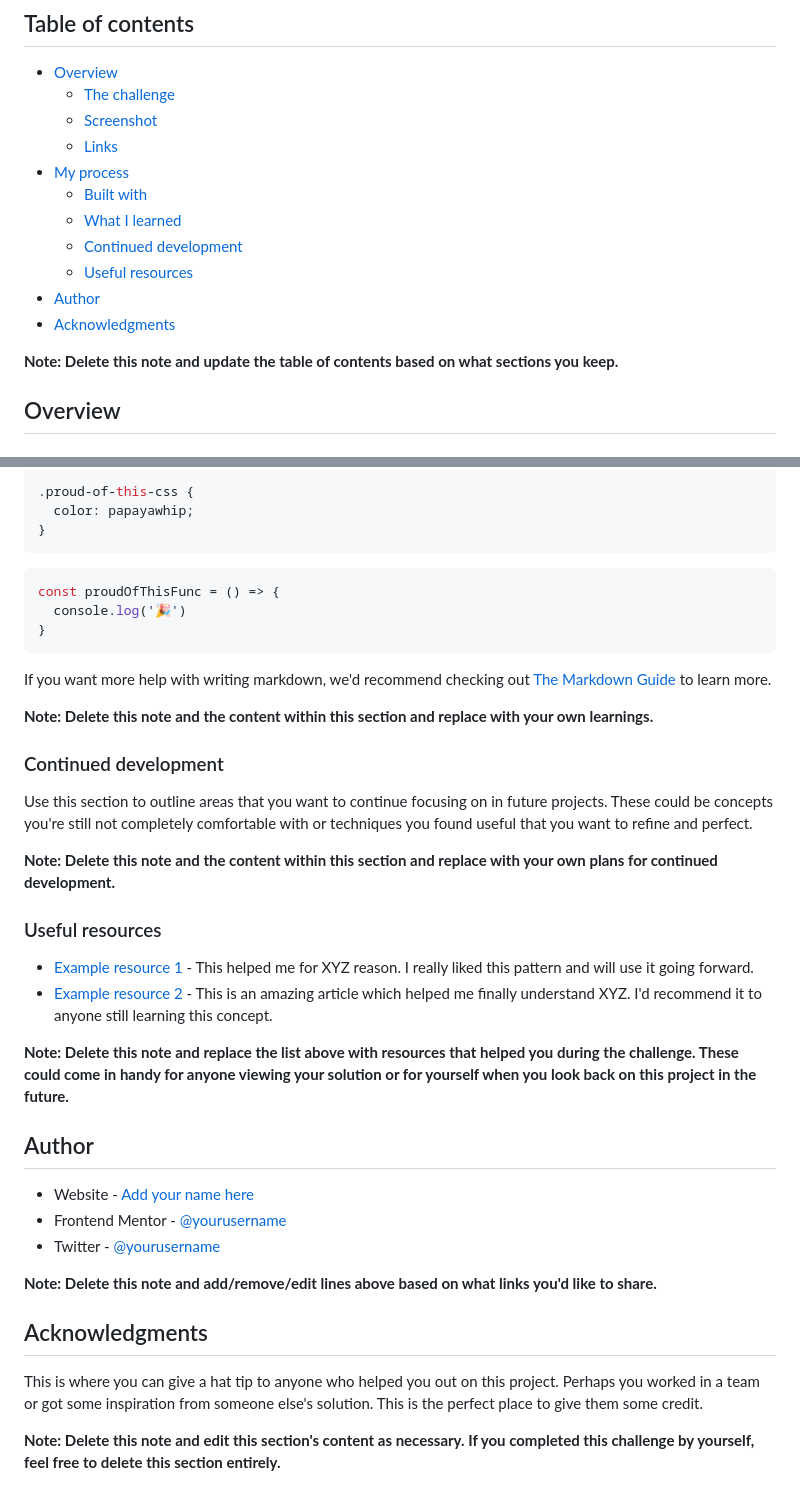
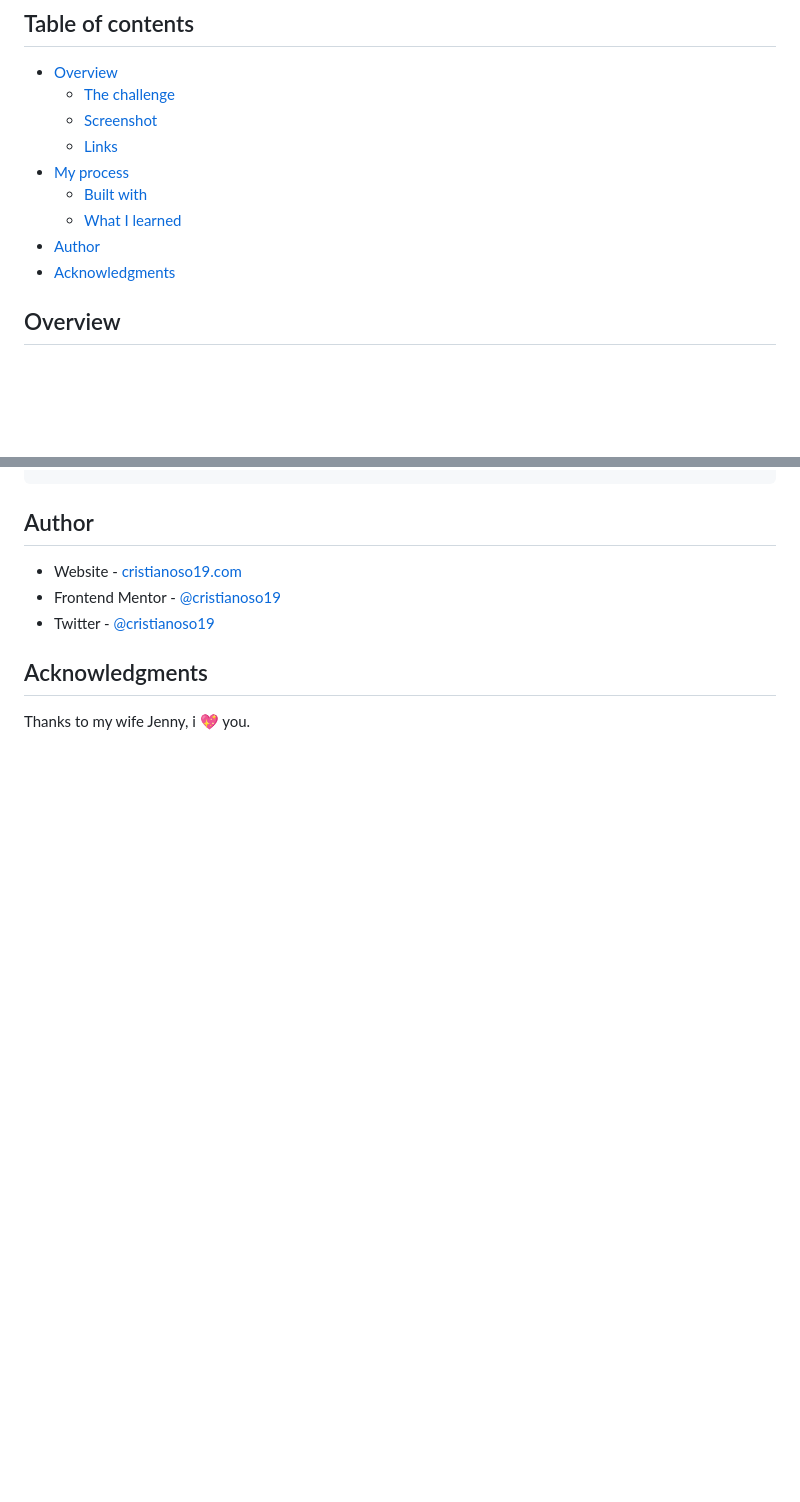
Before and after one commit to cristianoso19/fm.NotificationsPage, a Markdown page: README-template.md, 2 parts joined by grey strips. GitHub-like rendering; blank space fills up the shorter version.

````diff
--- a/README-template.md
+++ b/README-template.md
@@ -11,12 +11,9 @@ This is a solution to the [Notifications page challenge on Frontend Mentor](http
 - [My process](#my-process)
   - [Built with](#built-with)
   - [What I learned](#what-i-learned)
-  - [Continued development](#continued-development)
-  - [Useful resources](#useful-resources)
 - [Author](#author)
 - [Acknowledgments](#acknowledgments)
 
-**Note: Delete this note and update the table of contents based on what sections you keep.**
 
 ## Overview
 
@@ -72,42 +72,12 @@ To see how you can add code snippets, see below:
 ```
-```css
-.proud-of-this-css {
-  color: papayawhip;
-}
-```
-```js
-const proudOfThisFunc = () => {
-  console.log('🎉')
-}
-```
-
-If you want more help with writing markdown, we'd recommend checking out [The Markdown Guide](https://www.markdownguide.org/) to learn more.
-
-**Note: Delete this note and the content within this section and replace with your own learnings.**
-
-### Continued development
-
-Use this section to outline areas that you want to continue focusing on in future projects. These could be concepts you're still not completely comfortable with or techniques you found useful that you want to refine and perfect.
-
-**Note: Delete this note and the content within this section and replace with your own plans for continued development.**
-
-### Useful resources
-
-- [Example resource 1](https://www.example.com) - This helped me for XYZ reason. I really liked this pattern and will use it going forward.
-- [Example resource 2](https://www.example.com) - This is an amazing article which helped me finally understand XYZ. I'd recommend it to anyone still learning this concept.
-
-**Note: Delete this note and replace the list above with resources that helped you during the challenge. These could come in handy for anyone viewing your solution or for yourself when you look back on this project in the future.**
 
 ## Author
 
-- Website - [Add your name here](https://www.your-site.com)
-- Frontend Mentor - [@yourusername](https://www.frontendmentor.io/profile/yourusername)
-- Twitter - [@yourusername](https://www.twitter.com/yourusername)
+- Website - [cristianoso19.com](https://www.cristianoso19.com)
+- Frontend Mentor - [@cristianoso19](https://www.frontendmentor.io/profile/cristianoso19)
+- Twitter - [@cristianoso19](https://www.twitter.com/cristianoso19)
 
-**Note: Delete this note and add/remove/edit lines above based on what links you'd like to share.**
 
 ## Acknowledgments
 
-This is where you can give a hat tip to anyone who helped you out on this project. Perhaps you worked in a team or got some inspiration from someone else's solution. This is the perfect place to give them some credit.
-
-**Note: Delete this note and edit this section's content as necessary. If you completed this challenge by yourself, feel free to delete this section entirely.**
+Thanks to my wife Jenny, i 💖 you.
````
Also changed, not shown: other parts of README-template.md (+21 -18 lines), Challenge.md (renamed from README.md), design/mobileshot.png (added), design/screenshot.png (added), 1 other file.
